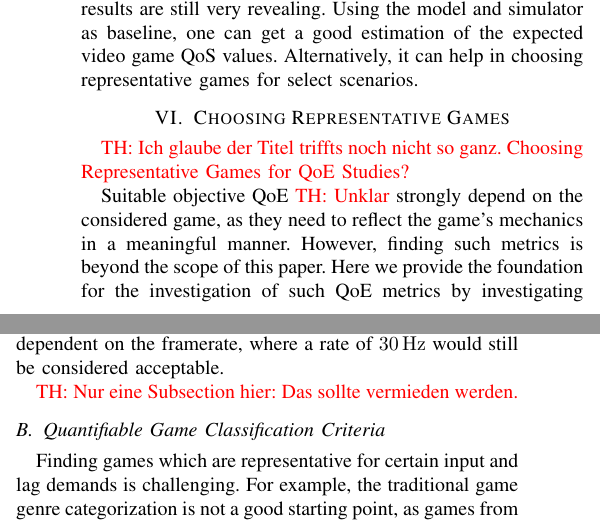
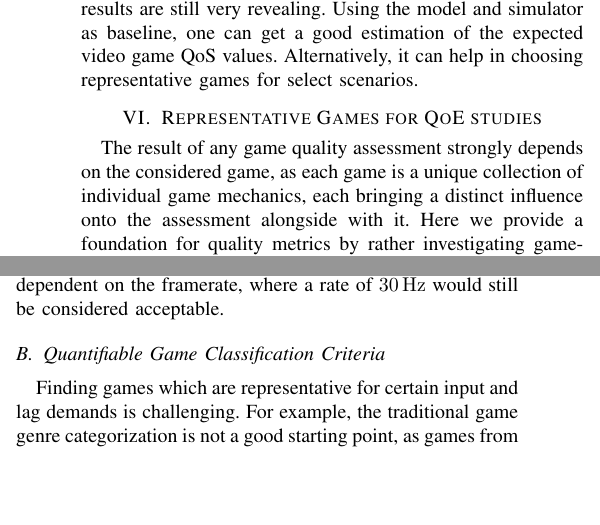
Before and after one commit to mas-ude/onlinegame-lag-sim, a LaTeX paper (paper/paper.tex, which reads paper/game-classification.tex): two parts of the columns of page 8 of 10, joined at a grey line, cut so that both start at the same text, the shorter picture padded with empty space. Compiled offline with pdfLaTeX.

Commit message:
rephrased game class intro

```diff
--- a/paper/game-classification.tex
+++ b/paper/game-classification.tex
@@ -1,13 +1,13 @@
 %!TEX root = paper.tex
 %%%%%%%%%%%%%%%%%%%%%%%%%%%%%%%%%%%%%%%%%%%%%%%%%%%%%%%%%%%%%%%%%%%%%%%%%%%%%%%%
-\section{Choosing Representative Games}
+\section{Representative Games for \acrshort{QoE} studies}
 \label{sec:game-criteria}
-\hoss{Ich glaube der Titel triffts noch nicht so ganz. Choosing Representative Games for QoE Studies? }
+%\hoss{Ich glaube der Titel triffts noch nicht so ganz. Choosing Representative Games for QoE Studies? }
 
-Suitable objective \gls{QoE} \hoss{Unklar} strongly depend on the considered game, as they need to reflect the game's mechanics in a meaningful manner.
-However, finding such metrics is beyond the scope of this paper.
-Here we provide the foundation for the investigation of such \gls{QoE} metrics by investigating game-independent metrics, including: Framerate, frame \gls{IAT}, and end-to-end lag.
+The result of any game quality assessment strongly depends on the considered game, as each game is a unique collection of individual game mechanics, each bringing a distinct influence onto the assessment alongside with it. Here we provide a foundation for quality metrics by rather investigating game-independent metrics, including the framerate, frame \gls{IAT}, and the end-to-end lag.
 
+
+%%%%%%%%%%%%%%%%%%%%%%%%%%%%%%%%%%%%%%%%%%%%%%%%%%%%%%%%%%%%%%%%%%%%%%%%%%%%%%%%
 \subsection{Game Independent Metrics}
 \hoss{Was soll hier gesagt werden? Selecting the right parameter range for framerate?}
 Framerate and frame \gls{IAT} are a good indicators for the game's fluidity and responsiveness to inputs.
@@ -27,7 +27,8 @@ Some types of games are less dependent on the framerate, where a rate of \SI{30}
 
 %The general focus here lies on measuring online games with high demands. The idea is that if these games work at an objectively good quality, it is reasonable to assume that all other games do so as well.
 
-\hoss{Nur eine Subsection hier: Das sollte vermieden werden.}
+
+%%%%%%%%%%%%%%%%%%%%%%%%%%%%%%%%%%%%%%%%%%%%%%%%%%%%%%%%%%%%%%%%%%%%%%%%%%%%%%%%
 \subsection{Quantifiable Game Classification Criteria}
 
 
```
